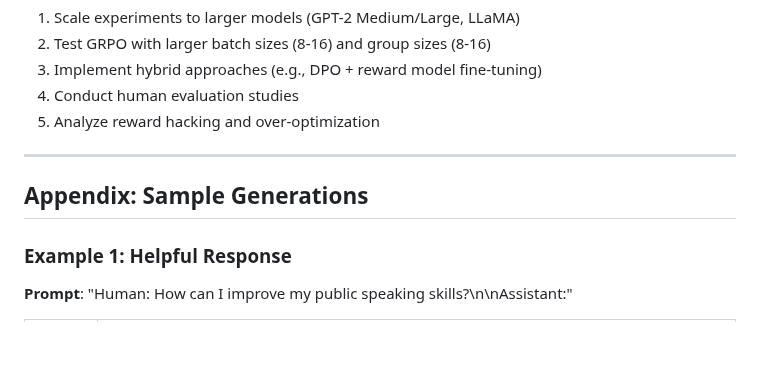
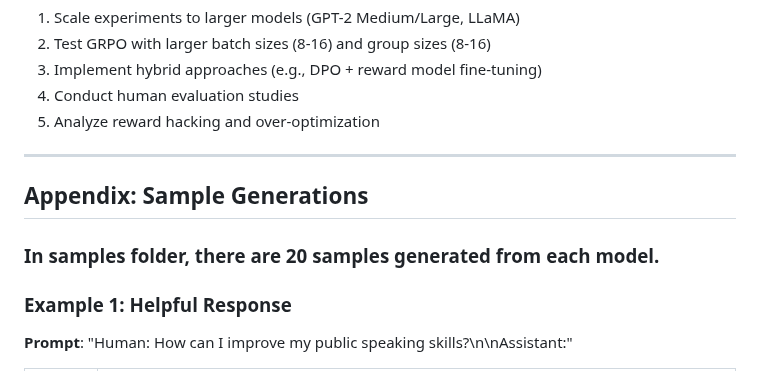
Before and after one commit to rogerhe13/LLM3_RL, a Markdown page: ANALYSIS.md, the part around the change. GitHub-like rendering; blank space fills up the shorter version.

Commit message:
Update appendix with samples generation information
Added a note about the samples generated from each model.

```diff
--- a/ANALYSIS.md
+++ b/ANALYSIS.md
@@ -325,6 +325,7 @@ Testing whether alignment training degrades base capabilities.
 
 ## Appendix: Sample Generations
 
+### In samples folder, there are 20 samples generated from each model.
 ### Example 1: Helpful Response
 
 **Prompt**: "Human: How can I improve my public speaking skills?\n\nAssistant:"
```
